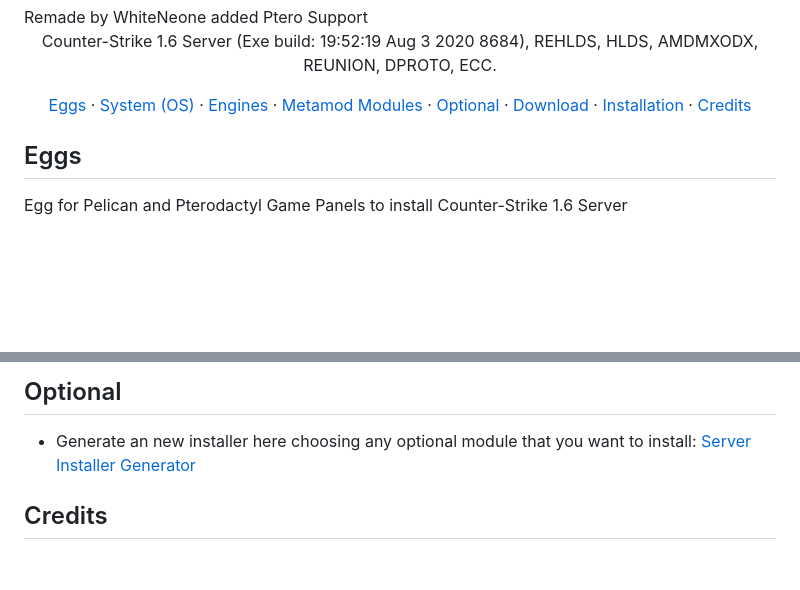
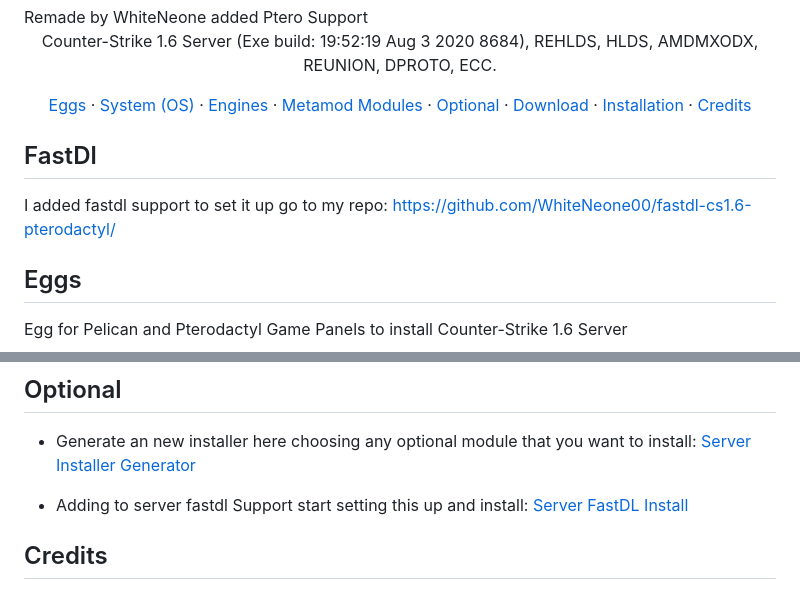
Before and after one commit to WhiteNeone00/CounterStrike1.6-EGG-Pterodactyl, a Markdown page: README.md, 2 parts joined by grey strips. Rendered like a GitHub page; blank space fills up the shorter version.

```diff
--- a/README.md
+++ b/README.md
@@ -16,6 +16,9 @@ Counter-Strike 1.6 Server (Exe build: 19:52:19 Aug  3 2020 8684), REHLDS, HLDS,
 <a href="#installation">Installation</a> ·
 <a href="#credits">Credits</a>
 </p>
+
+## FastDl
+I added fastdl support to set it up go to my repo: https://github.com/WhiteNeone00/fastdl-cs1.6-pterodactyl/
 
 ## Eggs
 Egg for Pelican and Pterodactyl Game Panels to install Counter-Strike 1.6 Server
@@ -80,6 +83,9 @@ Tested
 
 * Generate an new installer here choosing any optional module that you want to install: [Server Installer Generator](https://olds.ro/creator/server/)
 
+* Adding to server fastdl Support
+start setting this up and install: [Server FastDL Install](https://github.com/WhiteNeone00/fastdl-cs1.6-pterodactyl/blob/main/)
+
 ## Credits
 
 * Arkshine
```
